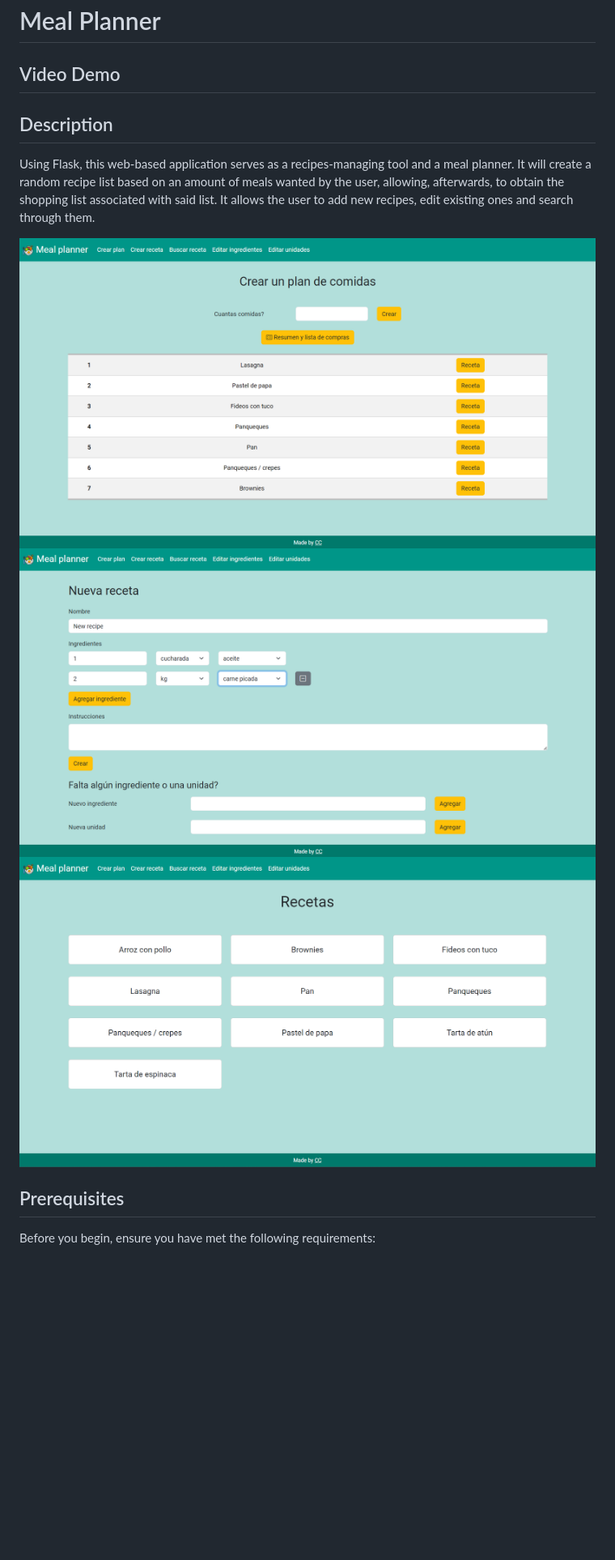
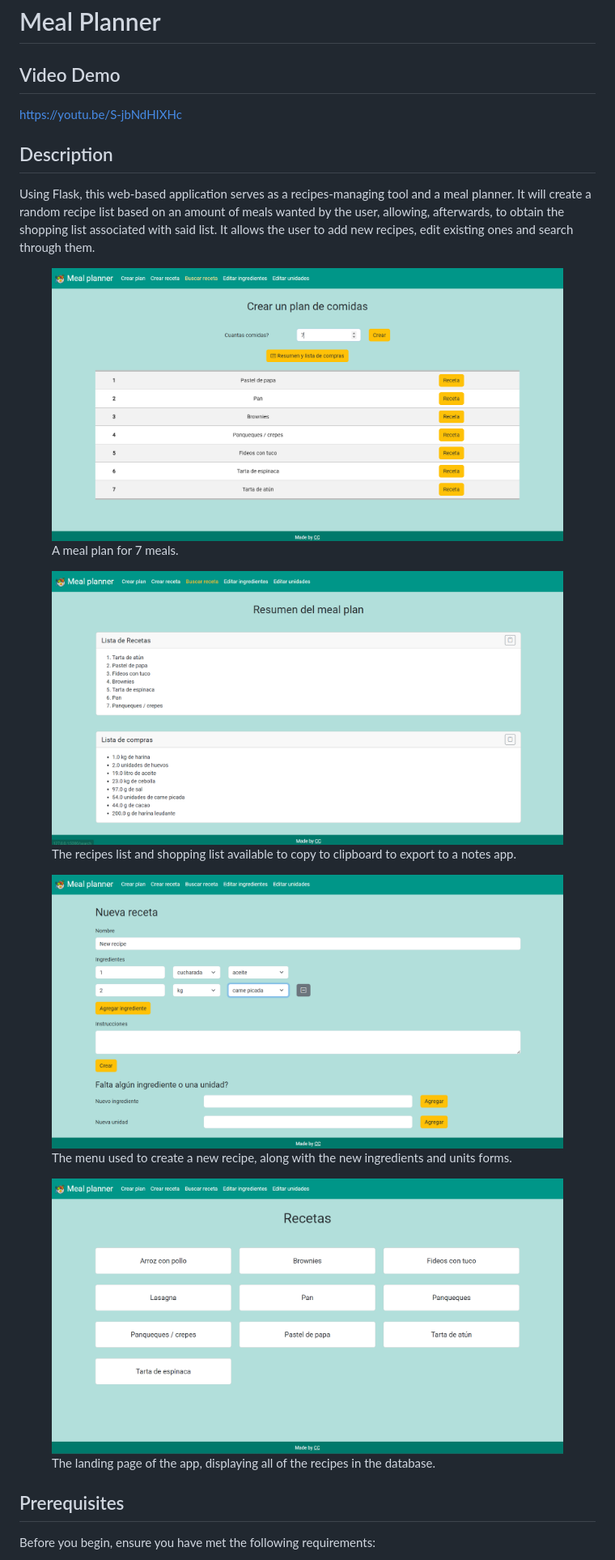
Before and after one commit to CarolinaCampi/meal_planner, a Markdown page: README.md, the part around the change printed below. Shown: that part at 81% size. Drawn GitHub-style; pictures changed too: screenshots/screenshot_meal_plan.png, screenshots/screenshot_recipe_list_shopping_list.png (added); blank space fills up the shorter version.

```diff
--- a/README.md
+++ b/README.md
@@ -2,14 +2,31 @@
 
 ## Video Demo
 
+https://youtu.be/S-jbNdHIXHc
+
 ## Description
 Using Flask, this web-based application serves as a recipes-managing tool and a meal planner. It will create a random recipe list based on an amount of meals wanted by the user, allowing, afterwards, to obtain the shopping list associated with said list. It allows the user to add new recipes, edit existing ones and search through them.
 
-<img src="./screenshots/screenshot_meal_plan.png" alt="Screenshot of a meal pklan of 7 meals" max-width="700">
+<figure>
+    <img src="./screenshots/screenshot_meal_plan.png" alt="Screenshot of a meal plan of 7 meals" max-width="700">
+    <figcaption>A meal plan for 7 meals.</figcaption>
+</figure>
 
-<img src="./screenshots/screenshot_create_recipe.png" alt="Screenshot of the create recipe menu" max-width="700">
+<figure>
+    <img src="./screenshots/screenshot_recipe_list_shopping_list.png" alt="Screenshot of the recipes list and shopping list for the 7 meal plan created before" max-width="700">
+    <figcaption>The recipes list and shopping list available to copy to clipboard to export to a notes app.</figcaption>
+</figure>
 
-<img src="./screenshots/screenshot_homepage.png" alt="Screenshot of the landing page showing the exiting recipes" max-width="700">
+<figure>
+    <img src="./screenshots/screenshot_create_recipe.png" alt="Screenshot of the create recipe menu" max-width="700">
+    <figcaption>The menu used to create a new recipe, along with the new ingredients and units forms.</figcaption>
+</figure>
+
+<figure>
+    <img src="./screenshots/screenshot_homepage.png" alt="Screenshot of the landing page showing the exiting recipes" max-width="700">
+    <figcaption>The landing page of the app, displaying all of the recipes in the database.</figcaption>
+</figure>
+
 
 
 ## Prerequisites
```
Also changed, not shown: other parts of README.md (+36 -20 lines), 2 other files.
